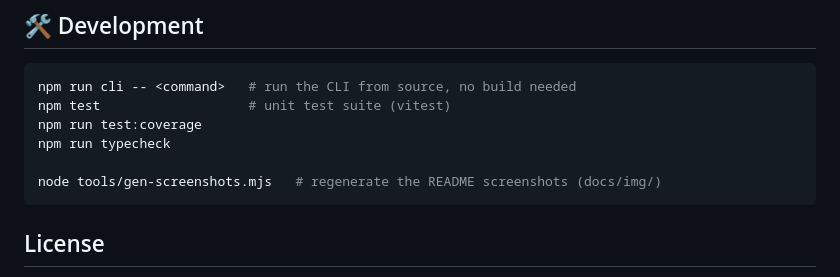
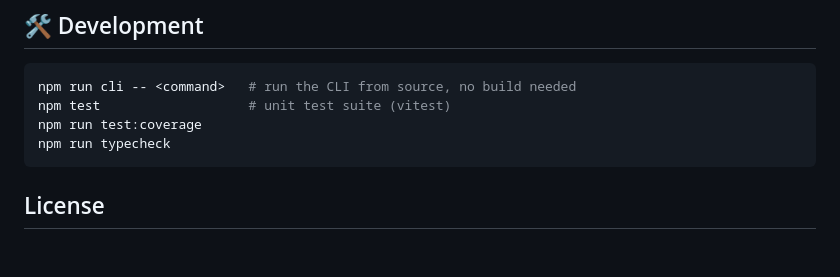
Before and after one commit to Torcheye/unity-asset-lens, a Markdown page: README.md, the part around the change. Rendered like a GitHub page; blank space fills up the shorter version.

Commit message:
docs: drop gen-screenshots reference from README
The tools/ directory is no longer published to the repo, so remove the
`node tools/gen-screenshots.mjs` line from the Development section.

````diff
--- a/README.md
+++ b/README.md
@@ -217,8 +217,6 @@ npm run cli -- <command>   # run the CLI from source, no build needed
 npm test                   # unit test suite (vitest)
 npm run test:coverage
 npm run typecheck
-
-node tools/gen-screenshots.mjs   # regenerate the README screenshots (docs/img/)
 ```
 
 ## License
````
